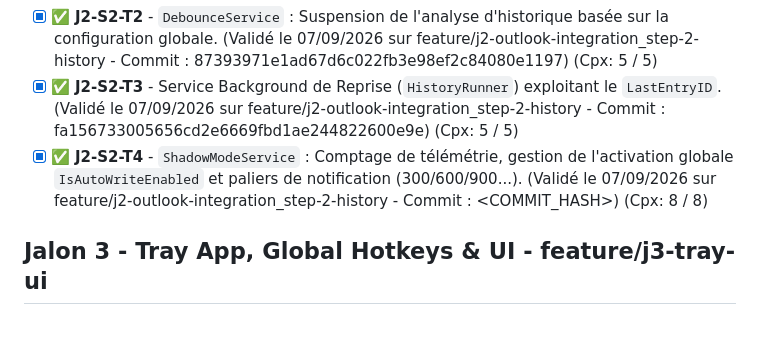
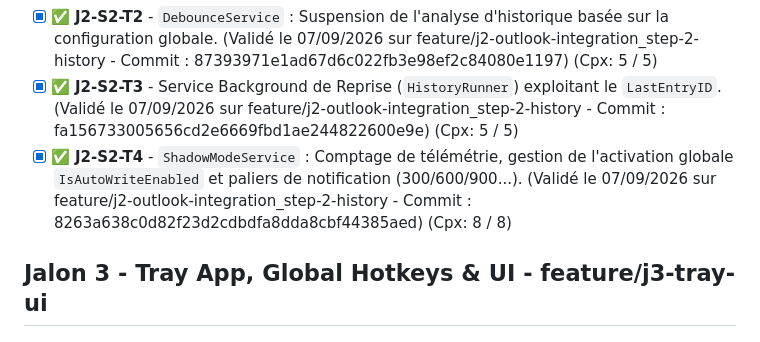
Before and after one commit to vramona/Catamailer, a Markdown page: specs/ToDoList.md, the part around the change. Rendered like a GitHub page.

```diff
--- a/specs/ToDoList.md
+++ b/specs/ToDoList.md
@@ -30,7 +30,7 @@
 - [x] ✅ **J2-S2-T1** - Modélisation des paramètres globaux (`IAppSettingsRepository`) et du curseur d'état (`IHistoryStateRepository`). (Validé le 07/09/2026 sur feature/j2-outlook-integration_step-2-history - Commit : b6194c5f4fc39f2edf9e79815166edcfa6cd3891) (Cpx: 5 / 5)
 - [x] ✅ **J2-S2-T2** - `DebounceService` : Suspension de l'analyse d'historique basée sur la configuration globale. (Validé le 07/09/2026 sur feature/j2-outlook-integration_step-2-history - Commit : 87393971e1ad67d6c022fb3e98ef2c84080e1197) (Cpx: 5 / 5)
 - [x] ✅ **J2-S2-T3** - Service Background de Reprise (`HistoryRunner`) exploitant le `LastEntryID`. (Validé le 07/09/2026 sur feature/j2-outlook-integration_step-2-history - Commit : fa156733005656cd2e6669fbd1ae244822600e9e) (Cpx: 5 / 5)
-- [x] ✅ **J2-S2-T4** - `ShadowModeService` : Comptage de télémétrie, gestion de l'activation globale `IsAutoWriteEnabled` et paliers de notification (300/600/900...). (Validé le 07/09/2026 sur feature/j2-outlook-integration_step-2-history - Commit : <COMMIT_HASH>) (Cpx: 8 / 8)
+- [x] ✅ **J2-S2-T4** - `ShadowModeService` : Comptage de télémétrie, gestion de l'activation globale `IsAutoWriteEnabled` et paliers de notification (300/600/900...). (Validé le 07/09/2026 sur feature/j2-outlook-integration_step-2-history - Commit : 8263a638c0d82f23d2cdbdfa8dda8cbf44385aed) (Cpx: 8 / 8)
 
 ## Jalon 3 - Tray App, Global Hotkeys & UI - feature/j3-tray-ui
 ### Step 1 - Host & Hotkeys - feature/j3-tray-ui_step-1-host
```
Also changed, not shown: specs/Specs_Catamailer_Unit_Tests.md (+3 -3 lines).
